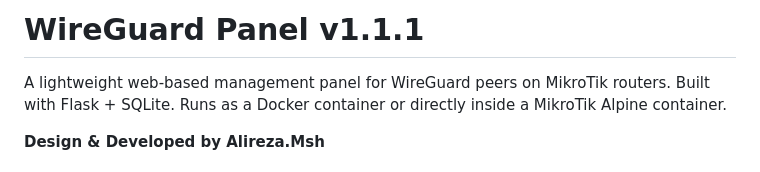
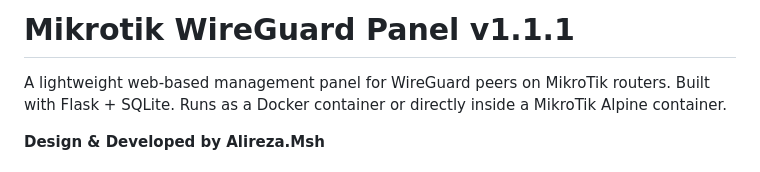
Before and after one commit to alirezamshk/wgpanel, a Markdown page: README.md, the part around the change. Drawn GitHub-style.

```diff
--- a/README.md
+++ b/README.md
@@ -1,4 +1,4 @@
-# WireGuard Panel v1.1.1
+# Mikrotik WireGuard Panel v1.1.1
 
 A lightweight web-based management panel for WireGuard peers on MikroTik routers.
 Built with Flask + SQLite. Runs as a Docker container or directly inside a MikroTik Alpine container.
```
